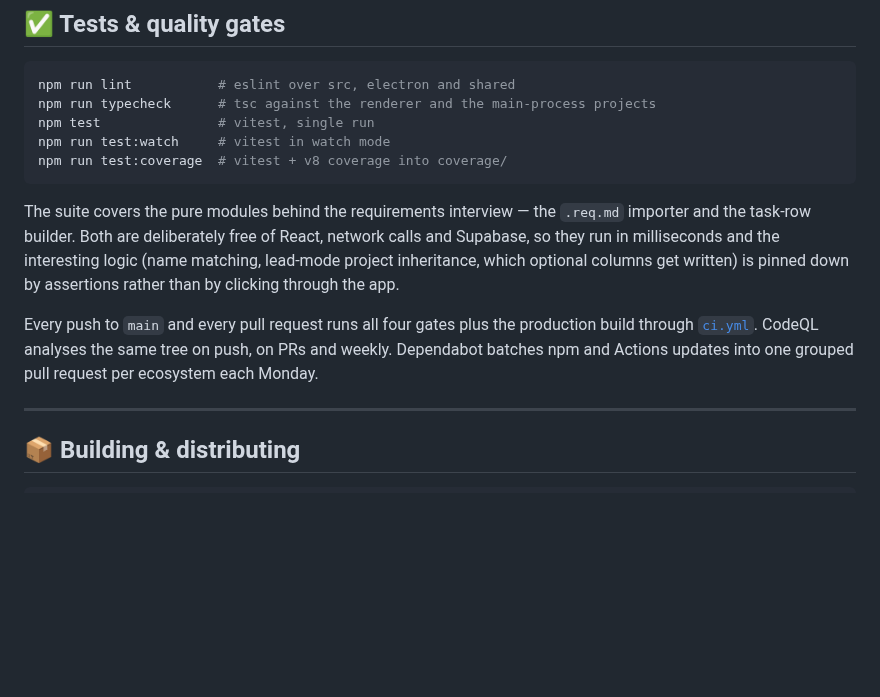
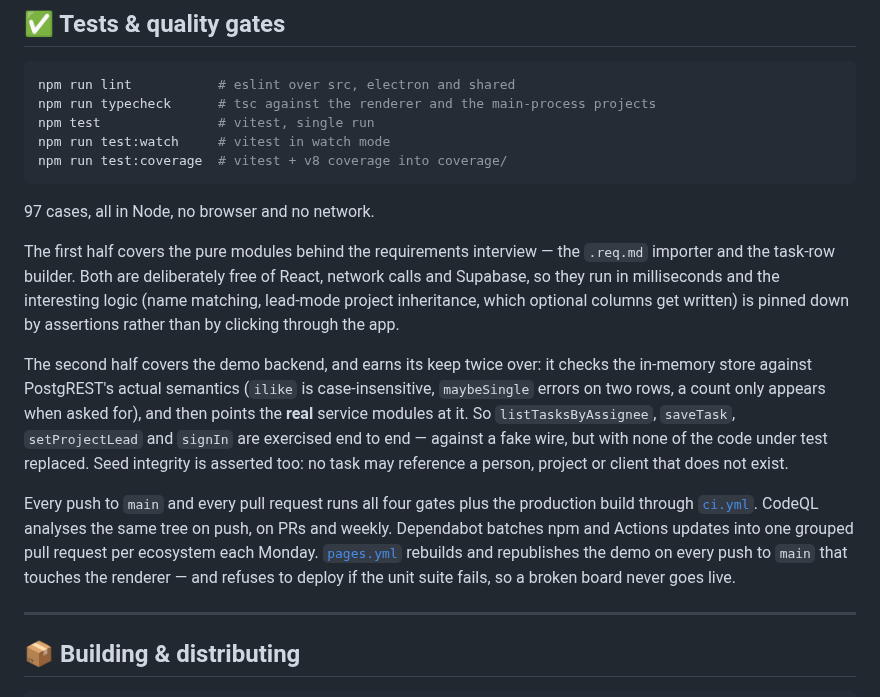
Before and after one commit to shubhyansh/PeopleFlow-AI, a Markdown page: README.md, the part around one of its changes. GitHub-like rendering; blank space fills up the shorter version.

````diff
--- a/README.md
+++ b/README.md
@@ -166,17 +212,31 @@ npm run test:watch     # vitest in watch mode
 npm run test:coverage  # vitest + v8 coverage into coverage/
 ```
 
-The suite covers the pure modules behind the requirements interview — the
+97 cases, all in Node, no browser and no network.
+
+The first half covers the pure modules behind the requirements interview — the
 `.req.md` importer and the task-row builder. Both are deliberately free of
 React, network calls and Supabase, so they run in milliseconds and the
 interesting logic (name matching, lead-mode project inheritance, which
 optional columns get written) is pinned down by assertions rather than by
 clicking through the app.
 
+The second half covers the demo backend, and earns its keep twice over: it
+checks the in-memory store against PostgREST's actual semantics (`ilike` is
+case-insensitive, `maybeSingle` errors on two rows, a count only appears when
+asked for), and then points the **real** service modules at it. So
+`listTasksByAssignee`, `saveTask`, `setProjectLead` and `signIn` are exercised
+end to end — against a fake wire, but with none of the code under test
+replaced. Seed integrity is asserted too: no task may reference a person,
+project or client that does not exist.
+
 Every push to `main` and every pull request runs all four gates plus the
 production build through [`ci.yml`](.github/workflows/ci.yml). CodeQL analyses
 the same tree on push, on PRs and weekly. Dependabot batches npm and Actions
 updates into one grouped pull request per ecosystem each Monday.
+[`pages.yml`](.github/workflows/pages.yml) rebuilds and republishes the demo on
+every push to `main` that touches the renderer — and refuses to deploy if the
+unit suite fails, so a broken board never goes live.
 
 ---
 
````
Also changed, not shown: other parts of README.md (+46 -0 lines), docs/media/demo.gif (added), docs/media/interview.png (added), docs/media/org-hierarchy.png (added), docs/media/task-drawer.png (added), 12 other files.
